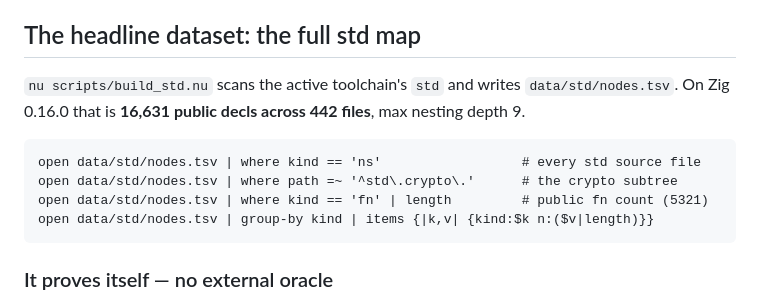
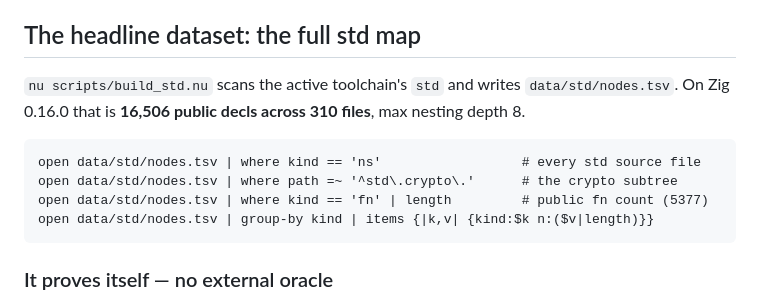
Before and after one commit to AstraLibernis/zephem, a Markdown page: README.md, the part around one of its changes. Drawn GitHub-style.

````diff
--- a/README.md
+++ b/README.md
@@ -35,13 +35,13 @@ the first un-evaluatable decl.
 ## The headline dataset: the full std map
 
 `nu scripts/build_std.nu` scans the active toolchain's `std` and writes
-`data/std/nodes.tsv`. On Zig 0.16.0 that is **16,631 public decls across 442 files**, max
-nesting depth 9.
+`data/std/nodes.tsv`. On Zig 0.16.0 that is **16,506 public decls across 310 files**, max
+nesting depth 8.
 
 ```nu
 open data/std/nodes.tsv | where kind == 'ns'                  # every std source file
 open data/std/nodes.tsv | where path =~ '^std\.crypto\.'      # the crypto subtree
-open data/std/nodes.tsv | where kind == 'fn' | length         # public fn count (5321)
+open data/std/nodes.tsv | where kind == 'fn' | length         # public fn count (5377)
 open data/std/nodes.tsv | group-by kind | items {|k,v| {kind:$k n:($v|length)}}
 ```
 
````
Also changed, not shown: other parts of README.md (+37 -12 lines), PLAN.md (+7 -4 lines), USAGE.md (+23 -5 lines).
